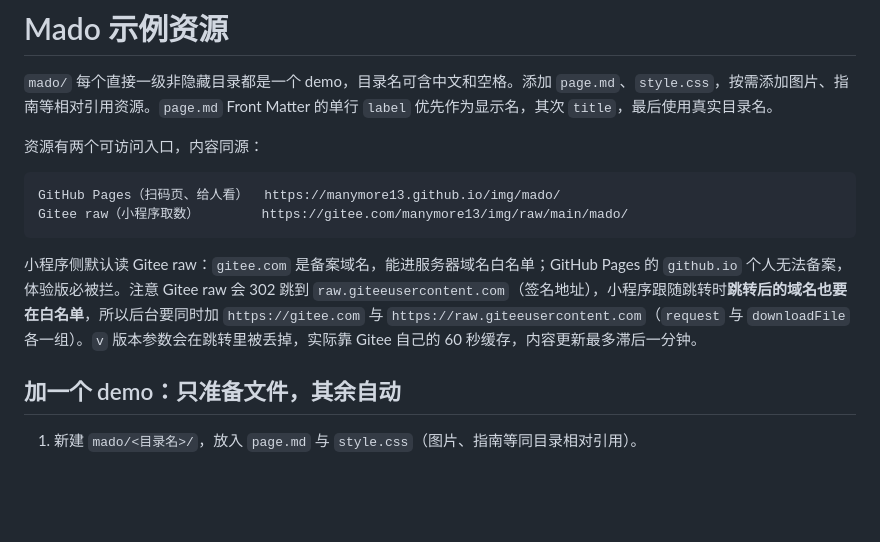
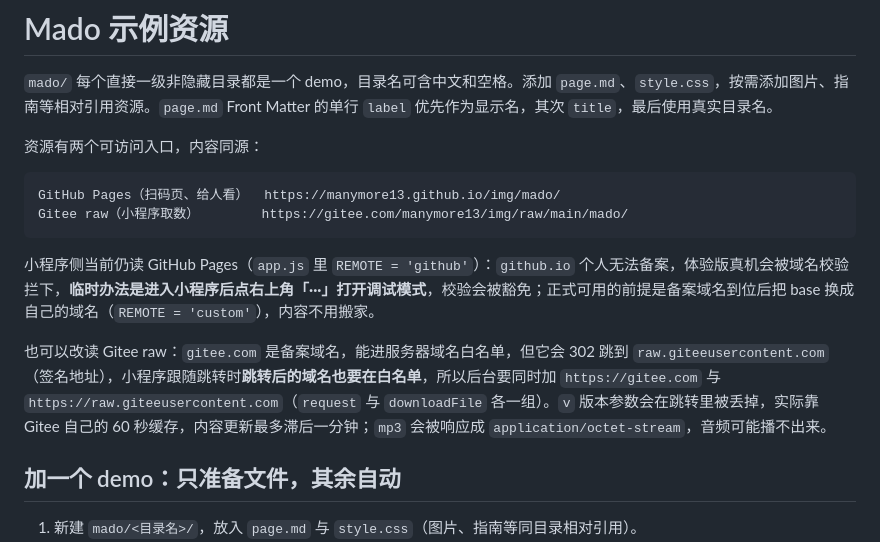
Before and after one commit to manymore13/img, a Markdown page: mado/README.md, the part around the change. GitHub-like rendering; blank space fills up the shorter version.

Commit message:
Note the GitHub-first phase and the debug-mode workaround
备案域名未下来前小程序仍读 GitHub Pages；真机默认校验域名，扫码后开调试模式
可豁免。域名到位后切 REMOTE='custom'，内容与清单不用搬家。

````diff
--- a/mado/README.md
+++ b/mado/README.md
@@ -9,7 +9,9 @@ GitHub Pages（扫码页、给人看）  https://manymore13.github.io/img/mado/
 Gitee raw（小程序取数）        https://gitee.com/manymore13/img/raw/main/mado/
 ```
 
-小程序侧默认读 Gitee raw：`gitee.com` 是备案域名，能进服务器域名白名单；GitHub Pages 的 `github.io` 个人无法备案，体验版必被拦。注意 Gitee raw 会 302 跳到 `raw.giteeusercontent.com`（签名地址），小程序跟随跳转时**跳转后的域名也要在白名单**，所以后台要同时加 `https://gitee.com` 与 `https://raw.giteeusercontent.com`（`request` 与 `downloadFile` 各一组）。`v` 版本参数会在跳转里被丢掉，实际靠 Gitee 自己的 60 秒缓存，内容更新最多滞后一分钟。
+小程序侧当前仍读 GitHub Pages（`app.js` 里 `REMOTE = 'github'`）：`github.io` 个人无法备案，体验版真机会被域名校验拦下，**临时办法是进入小程序后点右上角「···」打开调试模式**，校验会被豁免；正式可用的前提是备案域名到位后把 base 换成自己的域名（`REMOTE = 'custom'`），内容不用搬家。
+
+也可以改读 Gitee raw：`gitee.com` 是备案域名，能进服务器域名白名单，但它会 302 跳到 `raw.giteeusercontent.com`（签名地址），小程序跟随跳转时**跳转后的域名也要在白名单**，所以后台要同时加 `https://gitee.com` 与 `https://raw.giteeusercontent.com`（`request` 与 `downloadFile` 各一组）。`v` 版本参数会在跳转里被丢掉，实际靠 Gitee 自己的 60 秒缓存，内容更新最多滞后一分钟；`mp3` 会被响应成 `application/octet-stream`，音频可能播不出来。
 
 ## 加一个 demo：只准备文件，其余自动
 
````
